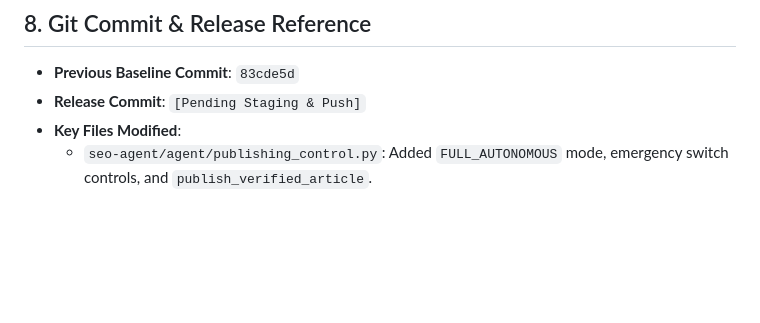
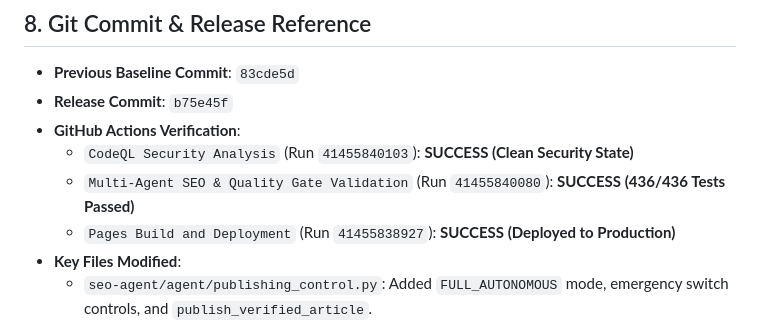
Before and after one commit to abeerafarooq66/aidigitools, a Markdown page: audit_reports/FINAL_AUTONOMOUS_PUBLISHING_STATUS.md, the part around the change. GitHub-like rendering; blank space fills up the shorter version.

Commit message:
docs(audit): update release commit and CI run IDs in final autonomous report

```diff
--- a/audit_reports/FINAL_AUTONOMOUS_PUBLISHING_STATUS.md
+++ b/audit_reports/FINAL_AUTONOMOUS_PUBLISHING_STATUS.md
@@ -147,7 +147,11 @@ Test Batteries Executed:
 ## 8. Git Commit & Release Reference
 
 - **Previous Baseline Commit**: `83cde5d`
-- **Release Commit**: `[Pending Staging & Push]`
+- **Release Commit**: `b75e45f`
+- **GitHub Actions Verification**:
+  - `CodeQL Security Analysis` (Run `41455840103`): **SUCCESS (Clean Security State)**
+  - `Multi-Agent SEO & Quality Gate Validation` (Run `41455840080`): **SUCCESS (436/436 Tests Passed)**
+  - `Pages Build and Deployment` (Run `41455838927`): **SUCCESS (Deployed to Production)**
 - **Key Files Modified**:
   - `seo-agent/agent/publishing_control.py`: Added `FULL_AUTONOMOUS` mode, emergency switch controls, and `publish_verified_article`.
   - `seo-agent/agent/automation_scheduler.py`: Integrated autonomous production publishing, sitemap regeneration, IndexNow notification, and detailed markdown reporting.
```
